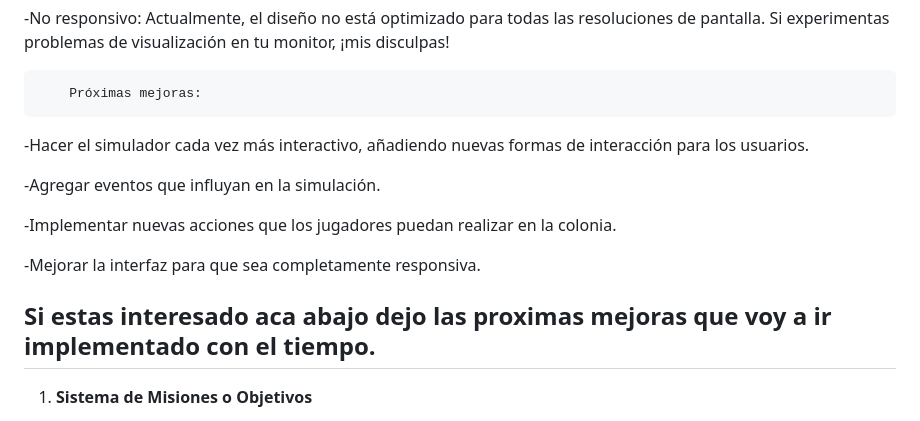
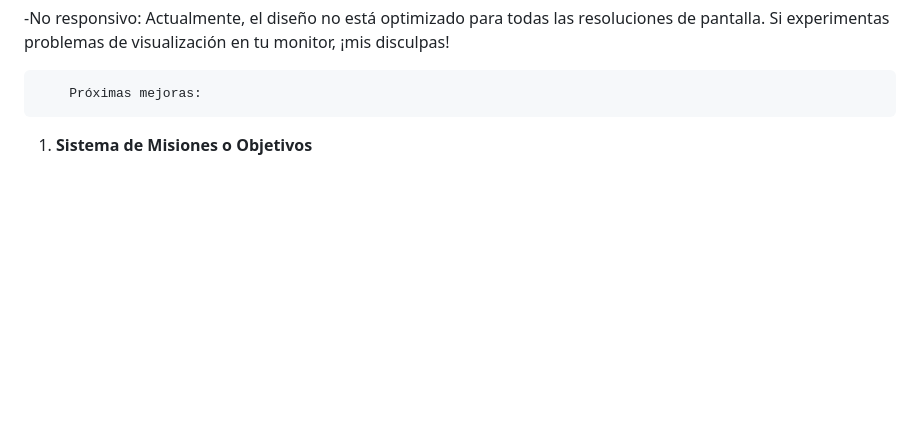
Before and after one commit to AugustoMPantaloni/simuladorDeColonias, a Markdown page: README.md, the part around the change. Rendered like a GitHub page; blank space fills up the shorter version.

```diff
--- a/README.md
+++ b/README.md
@@ -10,16 +10,6 @@ Este es mi primer proyecto desarrollado con JavaScript, realizado como entrega p
 
         Próximas mejoras:
 
--Hacer el simulador cada vez más interactivo, añadiendo nuevas formas de interacción para los usuarios.
-
--Agregar eventos que influyan en la simulación.
-
--Implementar nuevas acciones que los jugadores puedan realizar en la colonia.
-
--Mejorar la interfaz para que sea completamente responsiva.
-
-
-## Si estas interesado aca abajo dejo las proximas mejoras que voy a ir implementado con el tiempo.
 
 1. **Sistema de Misiones o Objetivos**
    - Crear misiones o objetivos que los jugadores puedan completar para ganar recompensas, como "Reúne 10 unidades de madera" o "Construye un nuevo edificio".
```
